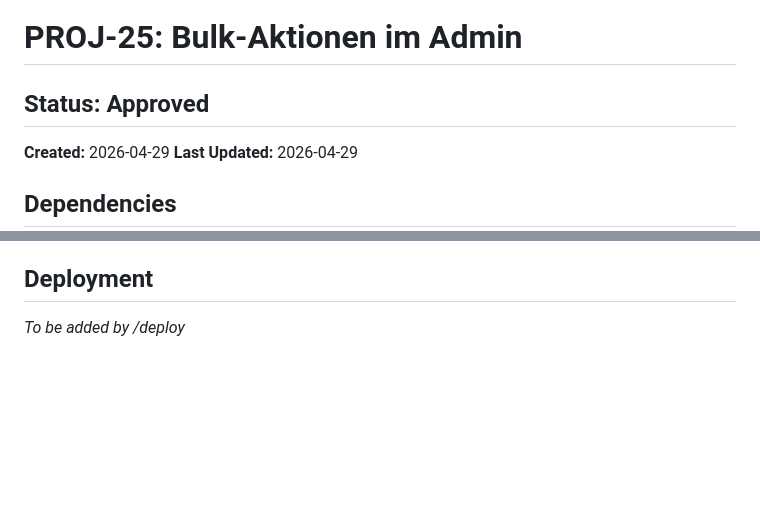
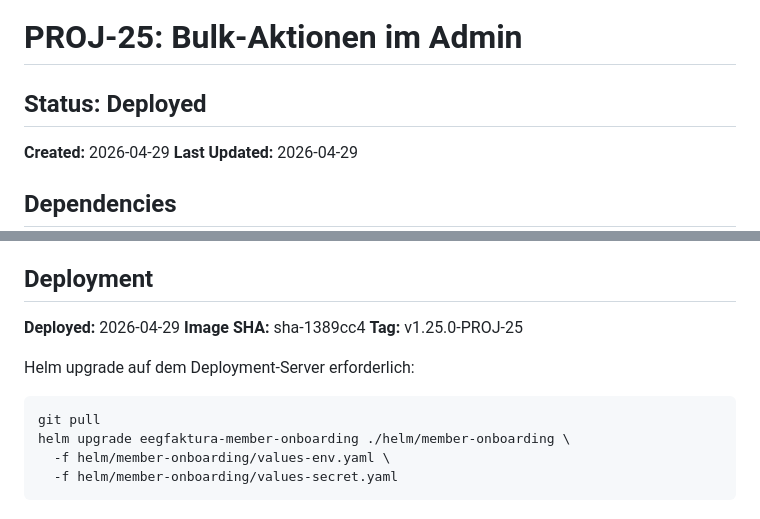
Before and after one commit to Marki4711/eegfaktura-member-onboarding, a Markdown page: features/PROJ-25-bulk-actions.md, 2 parts joined by grey strips. Drawn GitHub-style; blank space fills up the shorter version.

Commit message:
deploy(PROJ-25): Deploy Bulk-Aktionen im Admin — v1.25.0-PROJ-25
- fix(security): Add max=2000 length limit to BulkActionRequest.Reason field
- Status → Deployed

Co-Authored-By: Claude Sonnet 4.6 <noreply@anthropic.com>

````diff
--- a/features/PROJ-25-bulk-actions.md
+++ b/features/PROJ-25-bulk-actions.md
@@ -1,6 +1,6 @@
 # PROJ-25: Bulk-Aktionen im Admin
 
-## Status: Approved
+## Status: Deployed
 **Created:** 2026-04-29
 **Last Updated:** 2026-04-29
 
@@ -102,4 +102,15 @@ Alle anderen Security-Checks bestanden:
 **READY** — 1 Medium Security-Finding (kein Blocker), alle Acceptance Criteria bestanden.
 
 ## Deployment
-_To be added by /deploy_
+
+**Deployed:** 2026-04-29
+**Image SHA:** sha-1389cc4
+**Tag:** v1.25.0-PROJ-25
+
+Helm upgrade auf dem Deployment-Server erforderlich:
+```bash
+git pull
+helm upgrade eegfaktura-member-onboarding ./helm/member-onboarding \
+  -f helm/member-onboarding/values-env.yaml \
+  -f helm/member-onboarding/values-secret.yaml
+```
````
Also changed, not shown: features/INDEX.md (+1 -1 lines), docs/user-guide/images/admin-applications-list.png, docs/user-guide/images/admin-filter-panel.png, docs/user-guide/images/admin-login-keycloak.png, docs/user-guide/images/register-form-metering-points.png, docs/user-guide/images/register-form-start.png, 4 other files.
